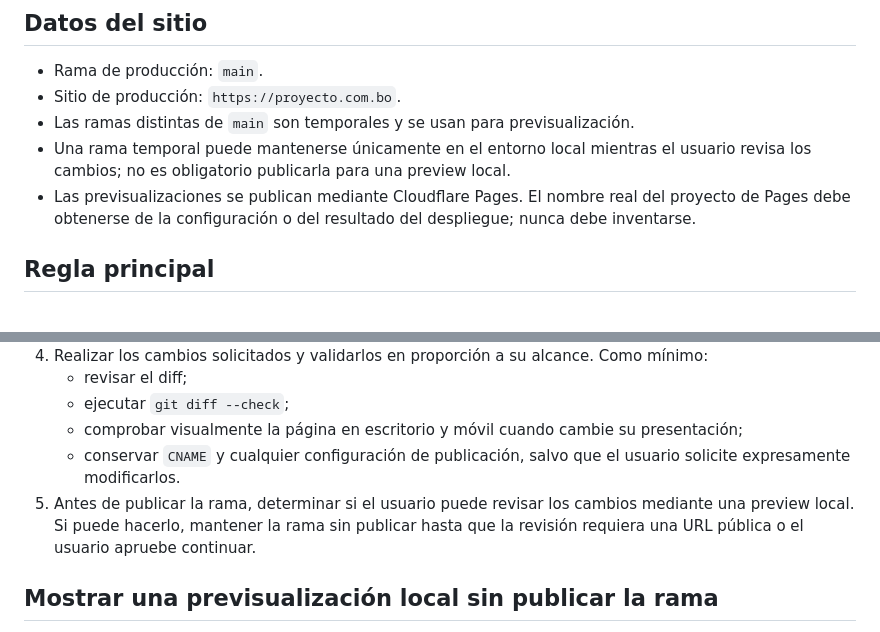
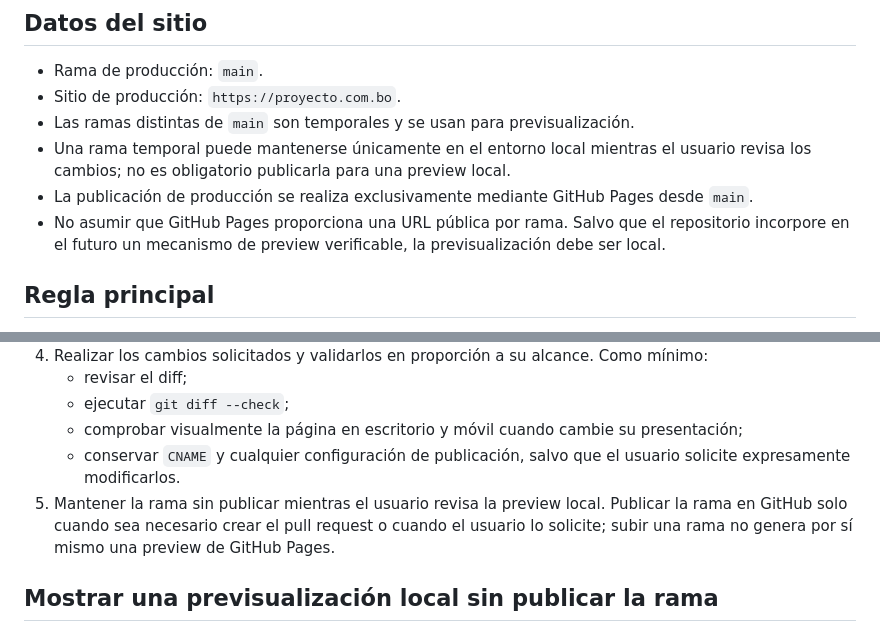
Before and after one commit to constructora-proyecto/proyecto.com.bo_web, a Markdown page: AGENTS.md, 2 parts joined by grey strips. Rendered like a GitHub page.

```diff
--- a/AGENTS.md
+++ b/AGENTS.md
@@ -8,7 +8,8 @@ Estas instrucciones se aplican a cualquier agente de IA que trabaje en este repo
 - Sitio de producción: `https://proyecto.com.bo`.
 - Las ramas distintas de `main` son temporales y se usan para previsualización.
 - Una rama temporal puede mantenerse únicamente en el entorno local mientras el usuario revisa los cambios; no es obligatorio publicarla para una preview local.
-- Las previsualizaciones se publican mediante Cloudflare Pages. El nombre real del proyecto de Pages debe obtenerse de la configuración o del resultado del despliegue; nunca debe inventarse.
+- La publicación de producción se realiza exclusivamente mediante GitHub Pages desde `main`.
+- No asumir que GitHub Pages proporciona una URL pública por rama. Salvo que el repositorio incorpore en el futuro un mecanismo de preview verificable, la previsualización debe ser local.
 
 ## Regla principal
 
@@ -24,7 +25,7 @@ Nunca fusionar, empujar directamente ni publicar cambios en `main` sin que el us
    - ejecutar `git diff --check`;
    - comprobar visualmente la página en escritorio y móvil cuando cambie su presentación;
    - conservar `CNAME` y cualquier configuración de publicación, salvo que el usuario solicite expresamente modificarlos.
-5. Antes de publicar la rama, determinar si el usuario puede revisar los cambios mediante una preview local. Si puede hacerlo, mantener la rama sin publicar hasta que la revisión requiera una URL pública o el usuario apruebe continuar.
+5. Mantener la rama sin publicar mientras el usuario revisa la preview local. Publicar la rama en GitHub solo cuando sea necesario crear el pull request o cuando el usuario lo solicite; subir una rama no genera por sí mismo una preview de GitHub Pages.
 
 ## Mostrar una previsualización local sin publicar la rama
 
```
Also changed, not shown: other parts of AGENTS.md (+13 -25 lines).
